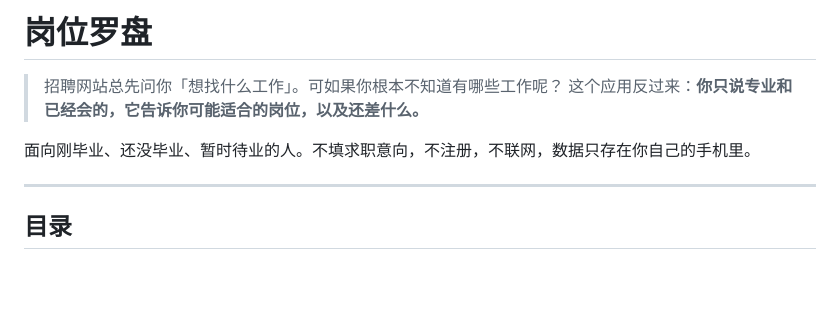
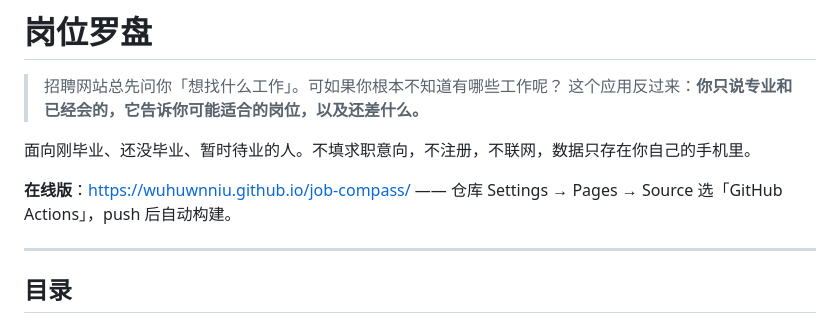
Before and after one commit to wuhuwnniu/job-compass, a Markdown page: README.md, the part around the change. GitHub-like rendering; blank space fills up the shorter version.

Commit message:
README: 加上在线版地址与 Pages 开启说明

```diff
--- a/README.md
+++ b/README.md
@@ -4,6 +4,8 @@
 > 这个应用反过来：**你只说专业和已经会的，它告诉你可能适合的岗位，以及还差什么。**
 
 面向刚毕业、还没毕业、暂时待业的人。不填求职意向，不注册，不联网，数据只存在你自己的手机里。
+
+**在线版**：https://wuhuwnniu.github.io/job-compass/ —— 仓库 Settings → Pages → Source 选「GitHub Actions」，push 后自动构建。
 
 ---
 
```
